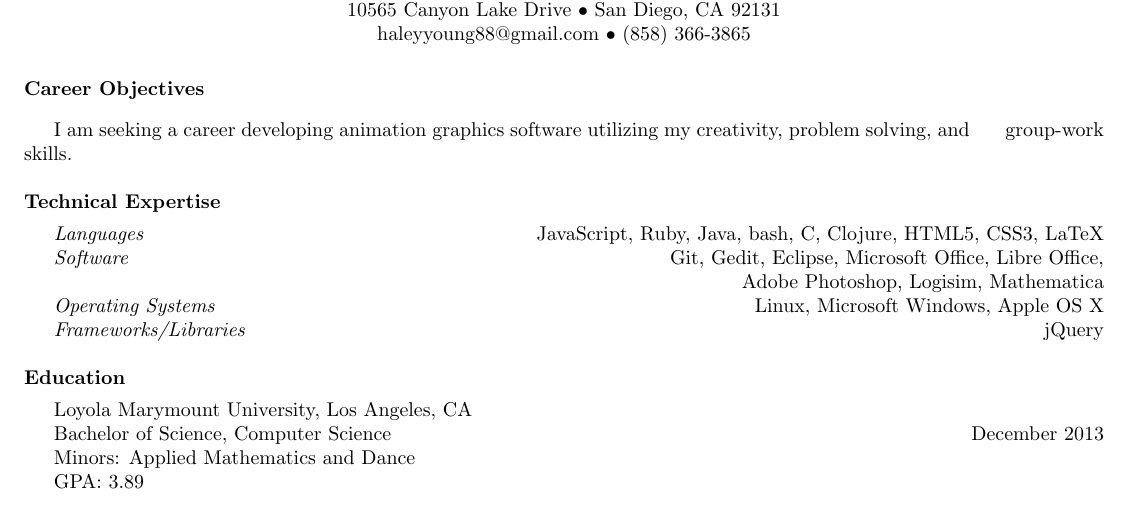
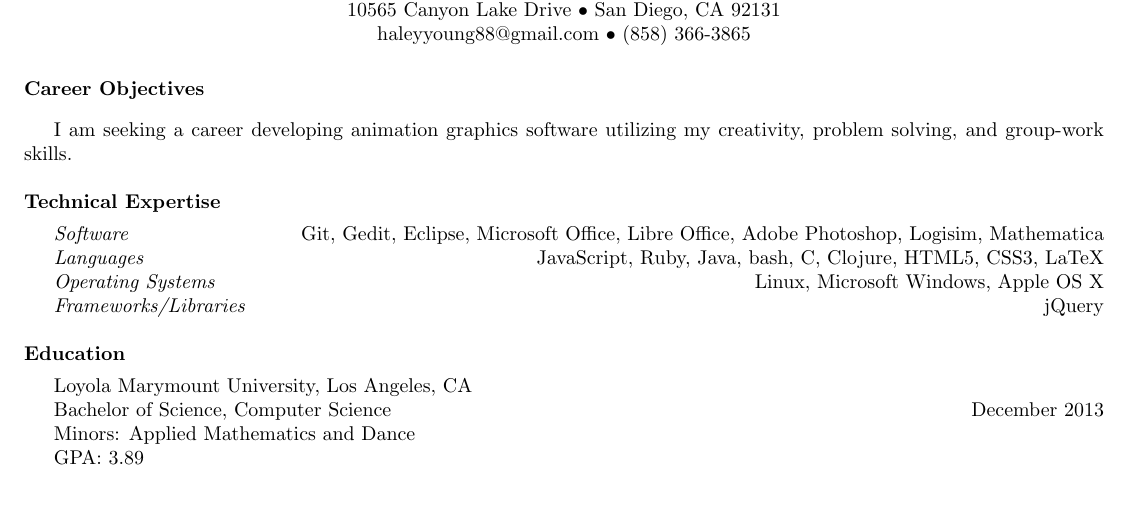
Before and after one commit to haleyyoung/cmsi371, a LaTeX CV (resume.tex): part of the page, cut so that both start at the same text. Compiled offline with pdfLaTeX.

Commit message:
More reformatting resume

```diff
--- a/resume.tex
+++ b/resume.tex
@@ -1,4 +1,4 @@
-\documentclass[10.5pt]{article}
+\documentclass[10.7pt]{article}
 \usepackage[margin=0.5in]{geometry}
 
 \begin{document}
@@ -9,13 +9,11 @@
 \vspace{5.5 mm}
 
 \noindent{\bf{Career Objectives}}\vspace{3mm}\\
-\indent I am seeking a career developing animation graphics software utilizing my creativity, problem solving, and
-\indent group-work skills.\\
+\indent I am seeking a career developing animation graphics software utilizing my creativity, problem solving, and group-work skills.\\
 
 \noindent{\bf{Technical Expertise}}\vspace{1.5mm}\\
+\indent \emph{Software} \hfill  Git, Gedit, Eclipse, Microsoft Office, Libre Office, Adobe Photoshop, Logisim, Mathematica\\
 \indent \emph{Languages} \hfill JavaScript, Ruby, Java, bash, C, Clojure, HTML5, CSS3, LaTeX\\
-\indent \emph{Software} \hfill  Git, Gedit, Eclipse, Microsoft Office, Libre Office,\\
-\indent \hfill Adobe Photoshop, Logisim, Mathematica        \\
 \indent \emph{Operating Systems} \hfill Linux, Microsoft Windows, Apple OS X\\
 \indent \emph{Frameworks/Libraries} \hfill jQuery\\
 
```
